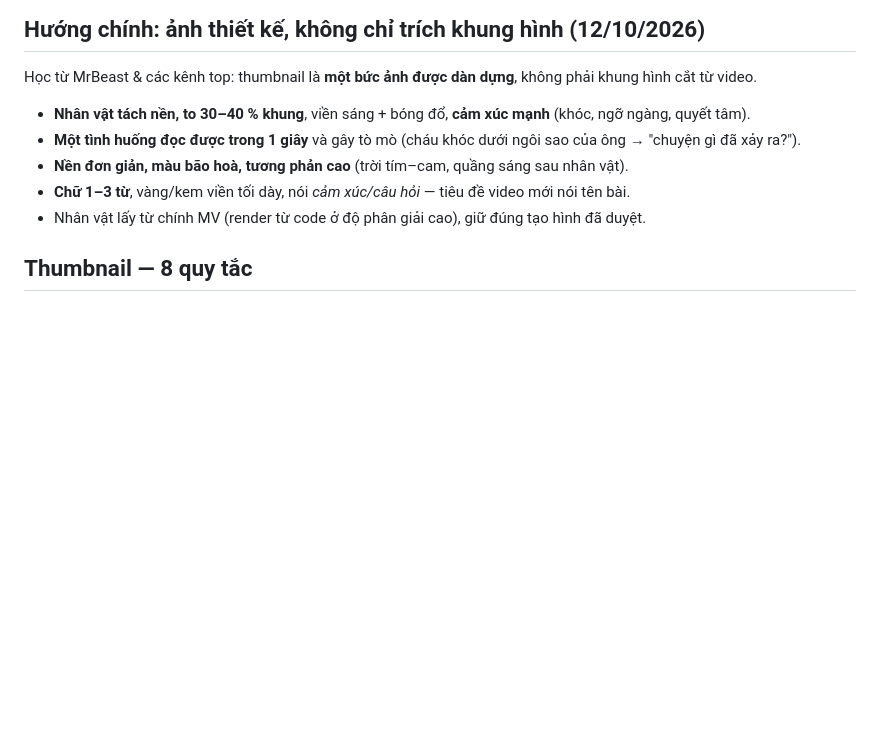
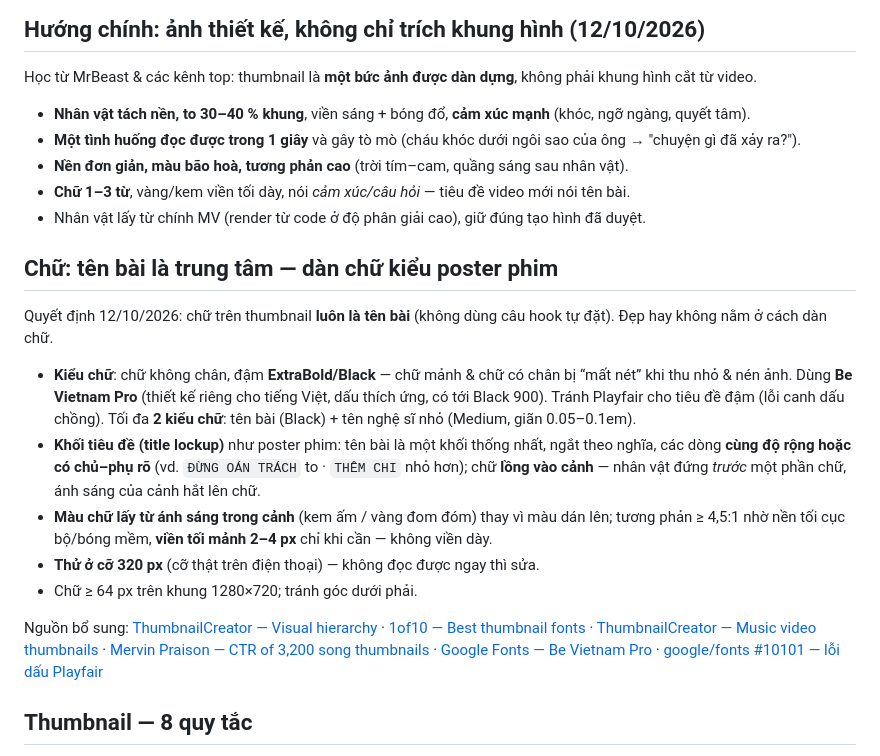
Before and after one commit to nhatquangph2/amnhacai, a Markdown page: docs/12-thumbnail-banner.md, the part around the change. GitHub-like rendering; blank space fills up the shorter version.

Commit message:
Add typography research: song title as poster-style lockup in Be Vietnam Pro
Co-Authored-By: Claude Opus 5.5 <noreply@anthropic.com>

```diff
--- a/docs/12-thumbnail-banner.md
+++ b/docs/12-thumbnail-banner.md
@@ -10,6 +10,25 @@ Học từ MrBeast & các kênh top: thumbnail là **một bức ảnh được
 - **Nền đơn giản, màu bão hoà, tương phản cao** (trời tím–cam, quầng sáng sau nhân vật).
 - **Chữ 1–3 từ**, vàng/kem viền tối dày, nói *cảm xúc/câu hỏi* — tiêu đề video mới nói tên bài.
 - Nhân vật lấy từ chính MV (render từ code ở độ phân giải cao), giữ đúng tạo hình đã duyệt.
+
+## Chữ: tên bài là trung tâm — dàn chữ kiểu poster phim
+Quyết định 12/10/2026: chữ trên thumbnail **luôn là tên bài** (không dùng câu hook tự đặt). Đẹp hay không nằm ở cách dàn chữ.
+- **Kiểu chữ**: chữ không chân, đậm **ExtraBold/Black** — chữ mảnh & chữ có chân bị “mất nét” khi thu nhỏ & nén ảnh.
+  Dùng **Be Vietnam Pro** (thiết kế riêng cho tiếng Việt, dấu thích ứng, có tới Black 900). Tránh Playfair cho tiêu đề đậm (lỗi canh dấu chồng).
+  Tối đa **2 kiểu chữ**: tên bài (Black) + tên nghệ sĩ nhỏ (Medium, giãn 0.05–0.1em).
+- **Khối tiêu đề (title lockup)** như poster phim: tên bài là một khối thống nhất, ngắt theo nghĩa, các dòng **cùng độ rộng hoặc có chủ–phụ rõ**
+  (vd. `ĐỪNG OÁN TRÁCH` to · `THÊM CHI` nhỏ hơn); chữ **lồng vào cảnh** — nhân vật đứng *trước* một phần chữ, ánh sáng của cảnh hắt lên chữ.
+- **Màu chữ lấy từ ánh sáng trong cảnh** (kem ấm / vàng đom đóm) thay vì màu dán lên; tương phản ≥ 4,5:1 nhờ nền tối cục bộ/bóng mềm,
+  **viền tối mảnh 2–4 px** chỉ khi cần — không viền dày.
+- **Thử ở cỡ 320 px** (cỡ thật trên điện thoại) — không đọc được ngay thì sửa.
+- Chữ ≥ 64 px trên khung 1280×720; tránh góc dưới phải.
+
+Nguồn bổ sung: [ThumbnailCreator — Visual hierarchy](https://www.thumbnailcreator.com/blog/visual-hierarchy-rules-thumbnails) ·
+[1of10 — Best thumbnail fonts](https://1of10.com/blog/best-youtube-thumbnail-fonts/) ·
+[ThumbnailCreator — Music video thumbnails](https://www.thumbnailcreator.com/blog/music-video-thumbnails-tips) ·
+[Mervin Praison — CTR of 3,200 song thumbnails](https://mer.vin/2026/09/youtube-thumbnail-ctr-for-song-videos-what-3200-thumbnails-teach-us/) ·
+[Google Fonts — Be Vietnam Pro](https://fonts.google.com/specimen/Be+Vietnam+Pro) ·
+[google/fonts #10101 — lỗi dấu Playfair](https://github.com/google/fonts/issues/10101)
 
 ## Thumbnail — 8 quy tắc
 
```
